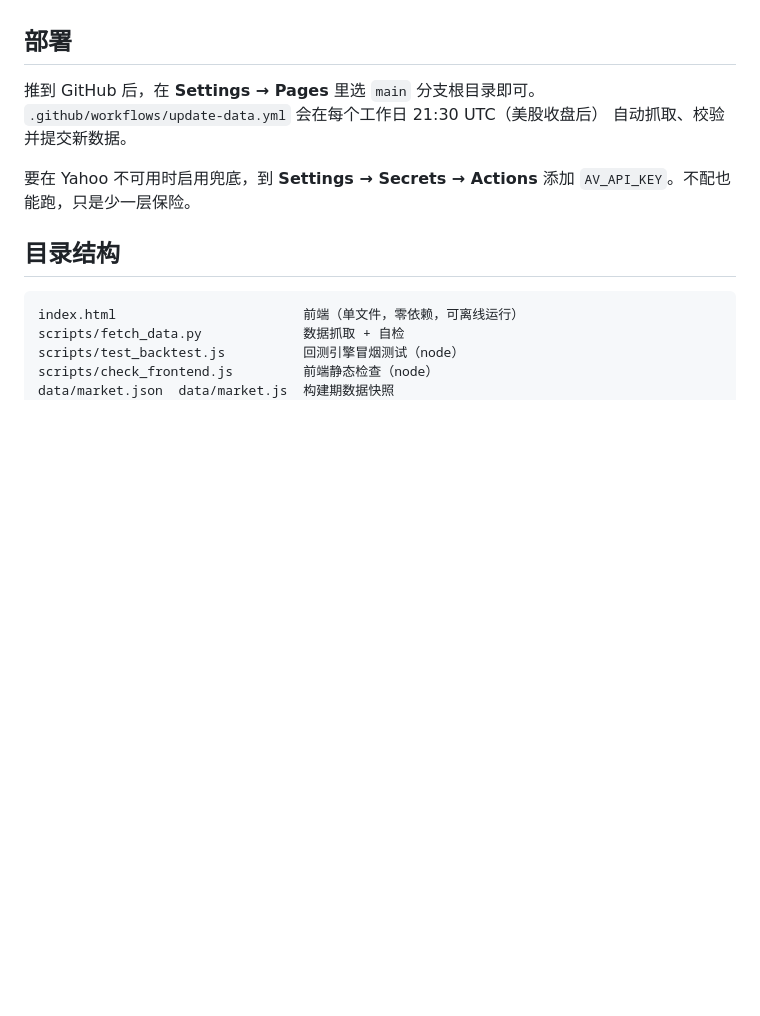
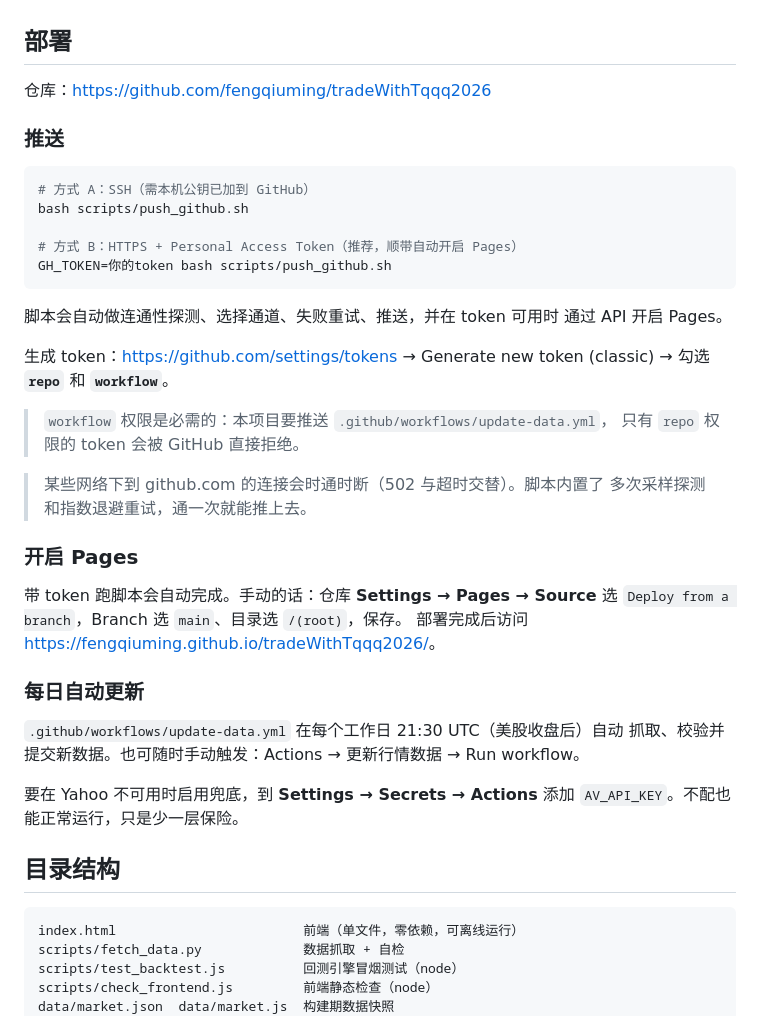
Before and after one commit to fengqiuming/tradeWithTqqq2026, a Markdown page: README.md, the part around the change. GitHub-like rendering; blank space fills up the shorter version.

Commit message:
docs: 补充推送与部署说明

````diff
--- a/README.md
+++ b/README.md
@@ -92,12 +92,43 @@ open index.html          # 双击也行，不需要起服务器
 
 ## 部署
 
-推到 GitHub 后，在 **Settings → Pages** 里选 `main` 分支根目录即可。
-`.github/workflows/update-data.yml` 会在每个工作日 21:30 UTC（美股收盘后）
-自动抓取、校验并提交新数据。
+仓库：<https://github.com/fengqiuming/tradeWithTqqq2026>
 
-要在 Yahoo 不可用时启用兜底，到 **Settings → Secrets → Actions**
-添加 `AV_API_KEY`。不配也能跑，只是少一层保险。
+### 推送
+
+```bash
+# 方式 A：SSH（需本机公钥已加到 GitHub）
+bash scripts/push_github.sh
+
+# 方式 B：HTTPS + Personal Access Token（推荐，顺带自动开启 Pages）
+GH_TOKEN=你的token bash scripts/push_github.sh
+```
+
+脚本会自动做连通性探测、选择通道、失败重试、推送，并在 token 可用时
+通过 API 开启 Pages。
+
+生成 token：<https://github.com/settings/tokens> → Generate new token (classic)
+→ 勾选 **`repo`** 和 **`workflow`**。
+
+> `workflow` 权限是必需的：本项目要推送 `.github/workflows/update-data.yml`，
+> 只有 `repo` 权限的 token 会被 GitHub 直接拒绝。
+
+> 某些网络下到 github.com 的连接会时通时断（502 与超时交替）。脚本内置了
+> 多次采样探测和指数退避重试，通一次就能推上去。
+
+### 开启 Pages
+
+带 token 跑脚本会自动完成。手动的话：仓库 **Settings → Pages → Source**
+选 `Deploy from a branch`，Branch 选 `main`、目录选 `/(root)`，保存。
+部署完成后访问 <https://fengqiuming.github.io/tradeWithTqqq2026/>。
+
+### 每日自动更新
+
+`.github/workflows/update-data.yml` 在每个工作日 21:30 UTC（美股收盘后）自动
+抓取、校验并提交新数据。也可随时手动触发：Actions → 更新行情数据 → Run workflow。
+
+要在 Yahoo 不可用时启用兜底，到 **Settings → Secrets → Actions** 添加
+`AV_API_KEY`。不配也能正常运行，只是少一层保险。
 
 ## 目录结构
 
````
